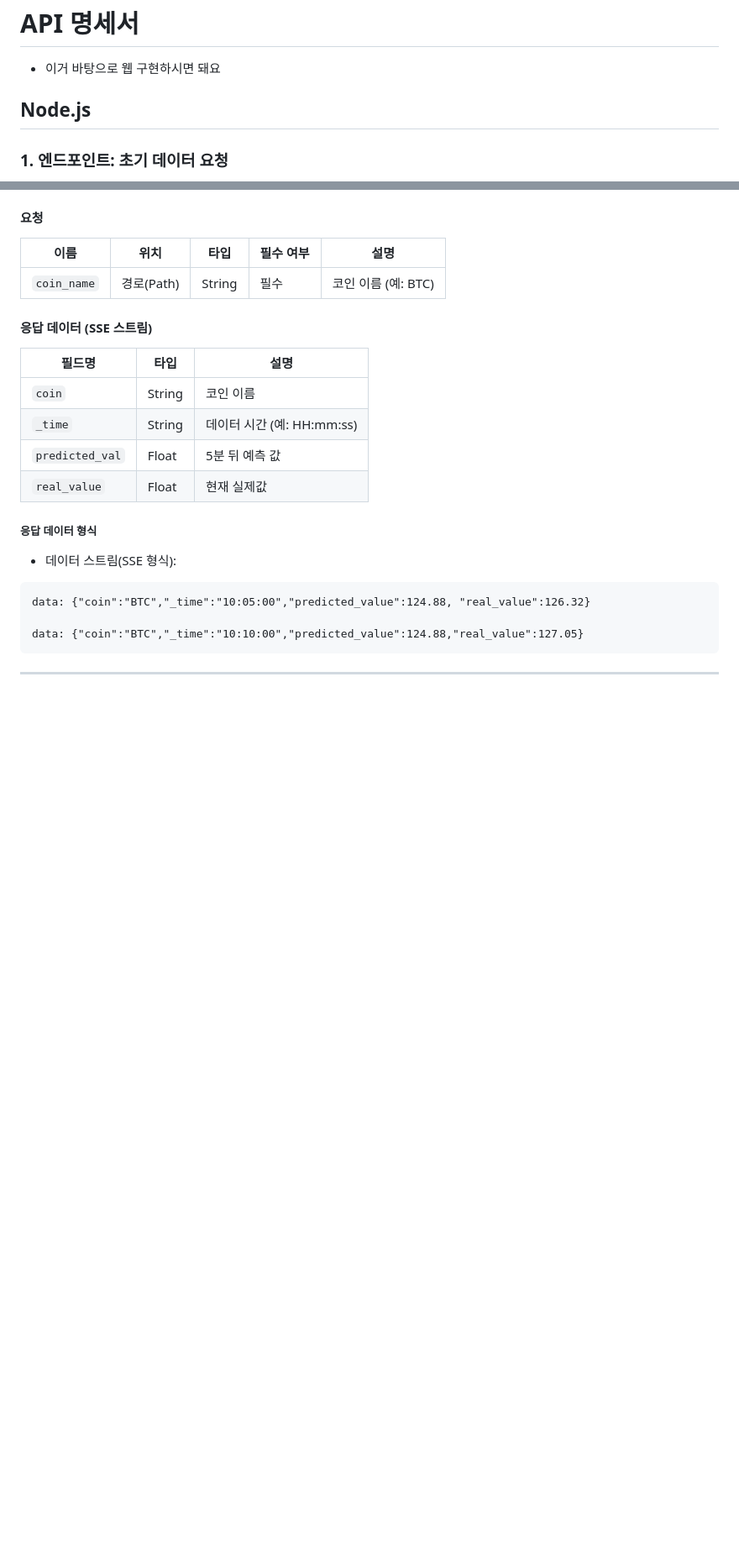
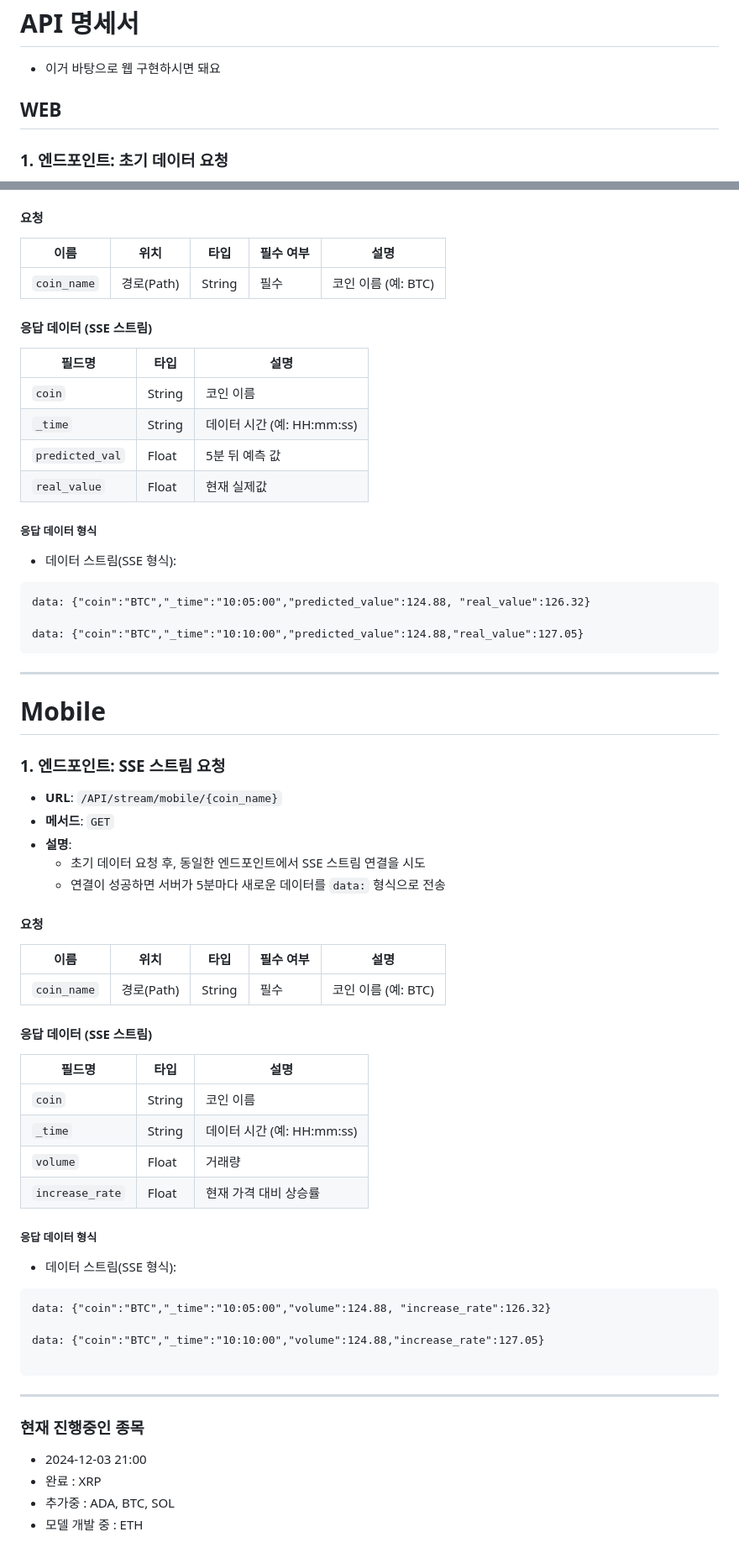
Before and after one commit to OldiesOS/coinguesser-front, a Markdown page: README.md, 2 parts joined by grey strips. Shown at 84% size. GitHub-like rendering; blank space fills up the shorter version.

````diff
--- a/README.md
+++ b/README.md
@@ -17,7 +17,7 @@
 # API 명세서
 -  이거 바탕으로 웹 구현하시면 돼요
 
-## Node.js
+## WEB
 ### **1. 엔드포인트: 초기 데이터 요청**
 - **URL**: `/API/{coin_name}`
 - **메서드**: `GET`
@@ -92,3 +92,39 @@ data: {"coin":"BTC","_time":"10:05:00","predicted_value":124.88, "real_value":12
 data: {"coin":"BTC","_time":"10:10:00","predicted_value":124.88,"real_value":127.05}
 ```
 ---
+
+# Mobile
+### **1. 엔드포인트: SSE 스트림 요청**
+- **URL**: `/API/stream/mobile/{coin_name}`
+- **메서드**: `GET`
+- **설명**:
+    - 초기 데이터 요청 후, 동일한 엔드포인트에서 SSE 스트림 연결을 시도
+    - 연결이 성공하면 서버가 5분마다 새로운 데이터를 `data:` 형식으로 전송
+#### **요청**
+| 이름          | 위치       | 타입     | 필수 여부 | 설명             |
+| ----------- | -------- | ------ | ----- | -------------- |
+| `coin_name` | 경로(Path) | String | 필수    | 코인 이름 (예: BTC) |
+
+#### **응답 데이터 (SSE 스트림)**
+|필드명|타입|설명|
+|---|---|---|
+|`coin`|String|코인 이름|
+|`_time`|String|데이터 시간 (예: HH:mm:ss)|
+|`volume`|Float|거래량|
+|`increase_rate`|Float|현재 가격 대비 상승률|
+
+##### **응답 데이터 형식**
+- 데이터 스트림(SSE 형식):
+```
+data: {"coin":"BTC","_time":"10:05:00","volume":124.88, "increase_rate":126.32}
+
+data: {"coin":"BTC","_time":"10:10:00","volume":124.88,"increase_rate":127.05}
+
+```
+---
+
+### 현재 진행중인 종목
+- 2024-12-03 21:00
+- 완료 : XRP
+- 추가중 : ADA, BTC, SOL
+- 모델 개발 중 : ETH
````
